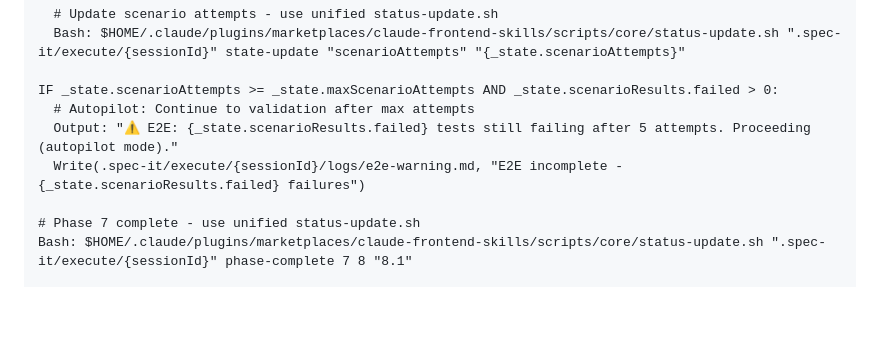
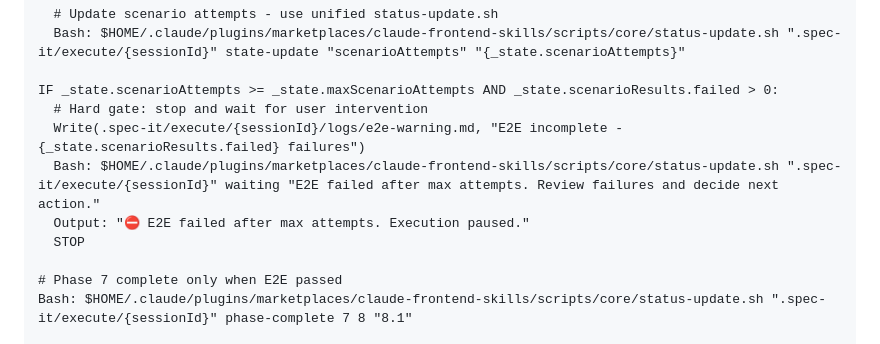
Before and after one commit to 30eggis/spec-it, a Markdown page: skills/spec-it-execute/SKILL.md, the part around one of its changes. Rendered like a GitHub page; blank space fills up the shorter version.

```diff
--- a/skills/spec-it-execute/SKILL.md
+++ b/skills/spec-it-execute/SKILL.md
@@ -1281,11 +1286,13 @@ WHILE _state.scenarioAttempts < _state.maxScenarioAttempts:
   Bash: $HOME/.claude/plugins/marketplaces/claude-frontend-skills/scripts/core/status-update.sh ".spec-it/execute/{sessionId}" state-update "scenarioAttempts" "{_state.scenarioAttempts}"
 
 IF _state.scenarioAttempts >= _state.maxScenarioAttempts AND _state.scenarioResults.failed > 0:
-  # Autopilot: Continue to validation after max attempts
-  Output: "⚠️ E2E: {_state.scenarioResults.failed} tests still failing after 5 attempts. Proceeding (autopilot mode)."
+  # Hard gate: stop and wait for user intervention
   Write(.spec-it/execute/{sessionId}/logs/e2e-warning.md, "E2E incomplete - {_state.scenarioResults.failed} failures")
-
-# Phase 7 complete - use unified status-update.sh
+  Bash: $HOME/.claude/plugins/marketplaces/claude-frontend-skills/scripts/core/status-update.sh ".spec-it/execute/{sessionId}" waiting "E2E failed after max attempts. Review failures and decide next action."
+  Output: "⛔ E2E failed after max attempts. Execution paused."
+  STOP
+
+# Phase 7 complete only when E2E passed
 Bash: $HOME/.claude/plugins/marketplaces/claude-frontend-skills/scripts/core/status-update.sh ".spec-it/execute/{sessionId}" phase-complete 7 8 "8.1"
 
 Output: "
```
Also changed, not shown: other parts of skills/spec-it-execute/SKILL.md (+18 -13 lines).
